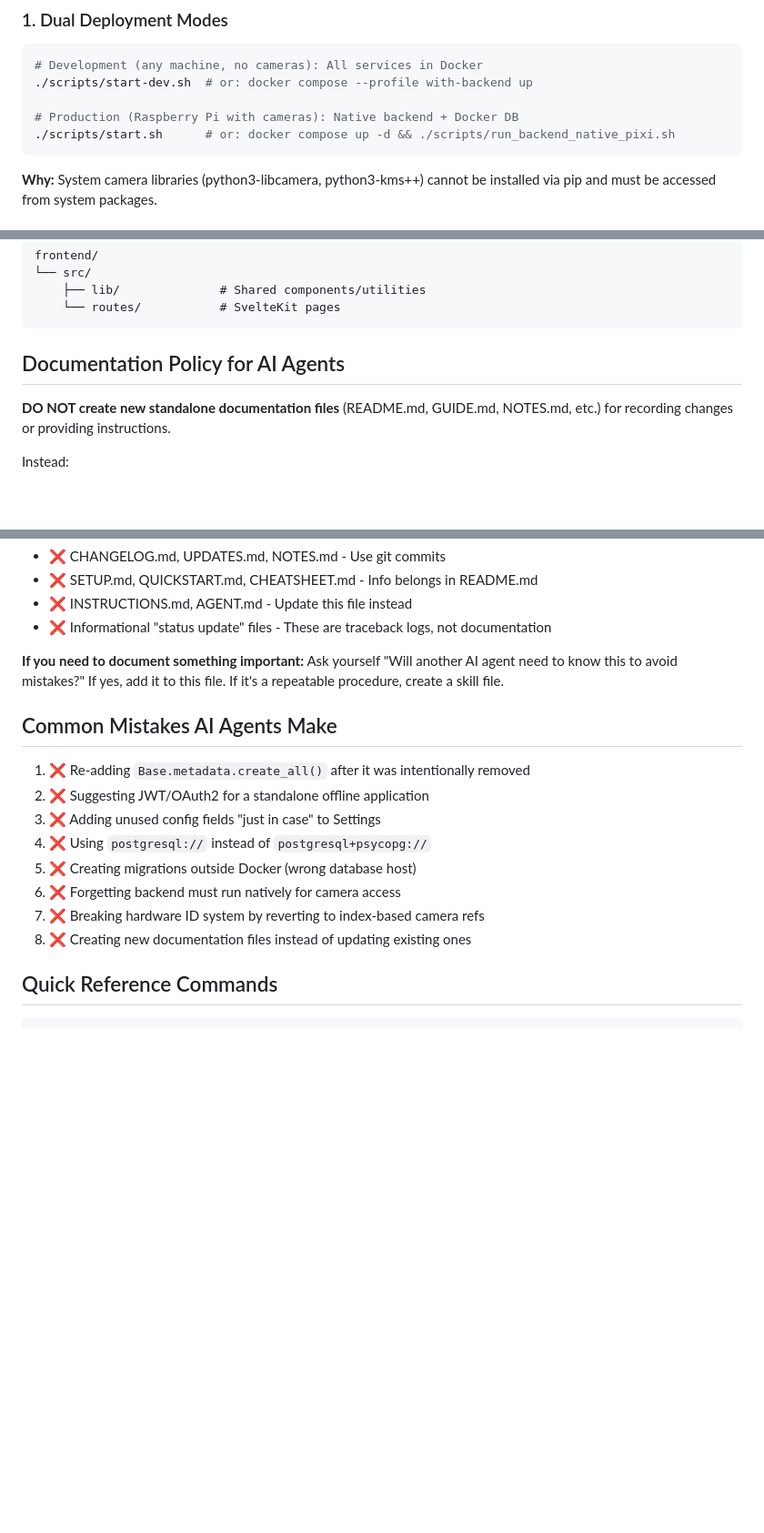
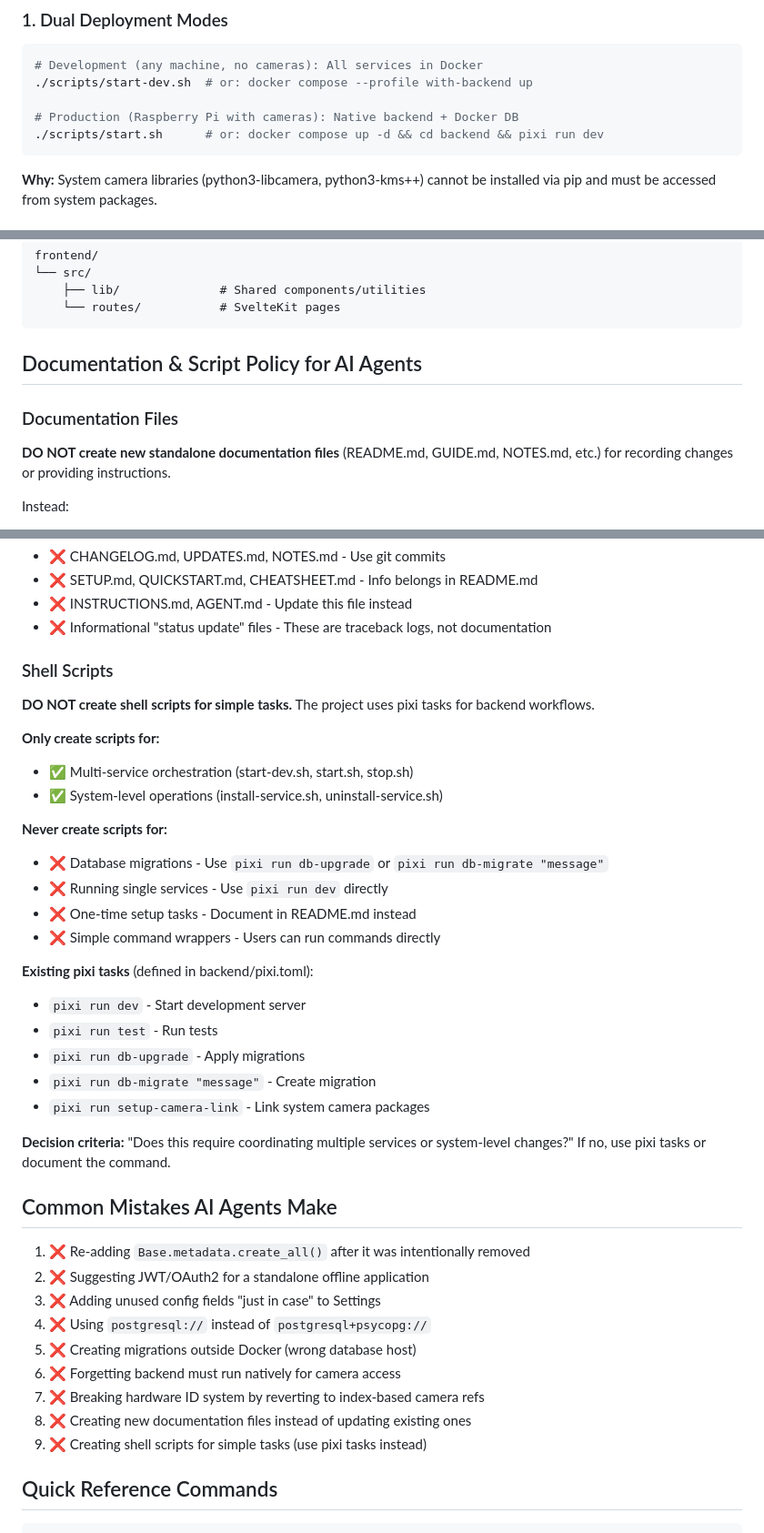
Before and after one commit to UCSB-AMPLab/digitization-toolkit-software, a Markdown page: .github/copilot-instructions.md, 3 parts joined by grey strips. Shown at 91% size. GitHub-like rendering; blank space fills up the shorter version.

Commit message:
docs: update copilot instructions for AI agents and clarify script usage

````diff
--- a/.github/copilot-instructions.md
+++ b/.github/copilot-instructions.md
@@ -15,7 +15,7 @@ Offline-capable digitization toolkit for Raspberry Pi with dual camera support.
 ./scripts/start-dev.sh  # or: docker compose --profile with-backend up
 
 # Production (Raspberry Pi with cameras): Native backend + Docker DB
-./scripts/start.sh      # or: docker compose up -d && ./scripts/run_backend_native_pixi.sh
+./scripts/start.sh      # or: docker compose up -d && cd backend && pixi run dev
 ```
 
 **Why:** System camera libraries (python3-libcamera, python3-kms++) cannot be installed via pip and must be accessed from system packages.
@@ -187,7 +187,9 @@ frontend/
     └── routes/           # SvelteKit pages
 ```
 
-## Documentation Policy for AI Agents
+## Documentation & Script Policy for AI Agents
+
+### Documentation Files
 
 **DO NOT create new standalone documentation files** (README.md, GUIDE.md, NOTES.md, etc.) for recording changes or providing instructions.
 
@@ -202,7 +204,28 @@ Instead:
 - ❌ INSTRUCTIONS.md, AGENT.md - Update this file instead
 - ❌ Informational "status update" files - These are traceback logs, not documentation
 
-**If you need to document something important:** Ask yourself "Will another AI agent need to know this to avoid mistakes?" If yes, add it to this file. If it's a repeatable procedure, create a skill file.
+### Shell Scripts
+
+**DO NOT create shell scripts for simple tasks.** The project uses pixi tasks for backend workflows.
+
+**Only create scripts for:**
+- ✅ Multi-service orchestration (start-dev.sh, start.sh, stop.sh)
+- ✅ System-level operations (install-service.sh, uninstall-service.sh)
+
+**Never create scripts for:**
+- ❌ Database migrations - Use `pixi run db-upgrade` or `pixi run db-migrate "message"`
+- ❌ Running single services - Use `pixi run dev` directly
+- ❌ One-time setup tasks - Document in README.md instead
+- ❌ Simple command wrappers - Users can run commands directly
+
+**Existing pixi tasks** (defined in backend/pixi.toml):
+- `pixi run dev` - Start development server
+- `pixi run test` - Run tests
+- `pixi run db-upgrade` - Apply migrations
+- `pixi run db-migrate "message"` - Create migration
+- `pixi run setup-camera-link` - Link system camera packages
+
+**Decision criteria:** "Does this require coordinating multiple services or system-level changes?" If no, use pixi tasks or document the command.
 
 ## Common Mistakes AI Agents Make
 
@@ -214,6 +237,7 @@ Instead:
 6. ❌ Forgetting backend must run natively for camera access
 7. ❌ Breaking hardware ID system by reverting to index-based camera refs
 8. ❌ Creating new documentation files instead of updating existing ones
+9. ❌ Creating shell scripts for simple tasks (use pixi tasks instead)
 
 ## Quick Reference Commands
 
````
